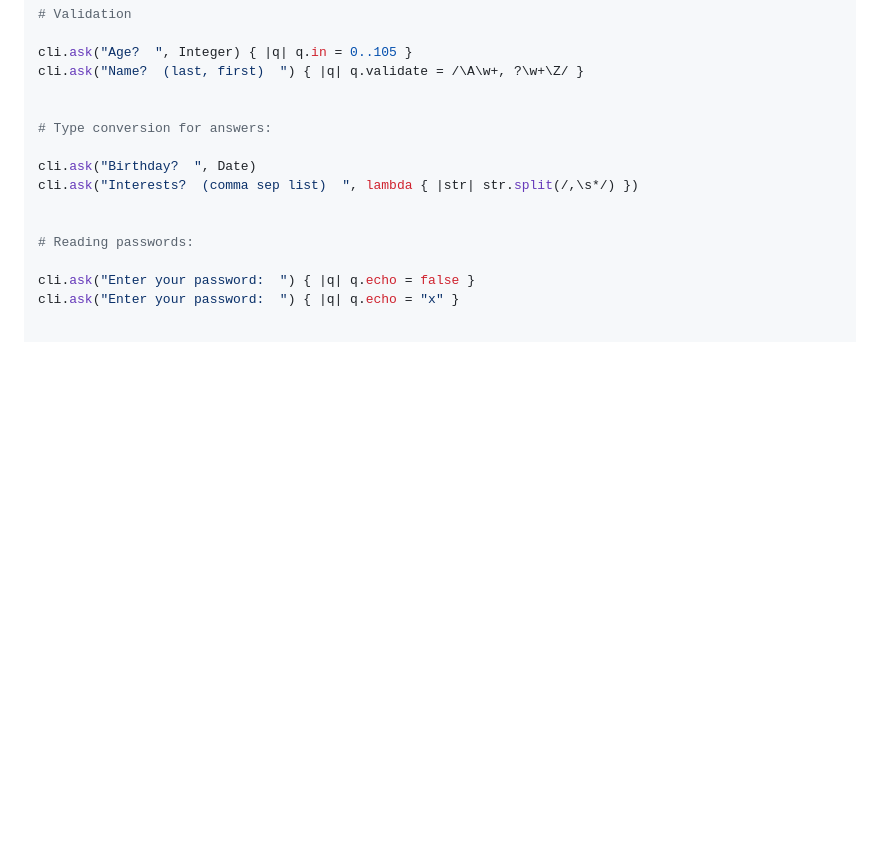
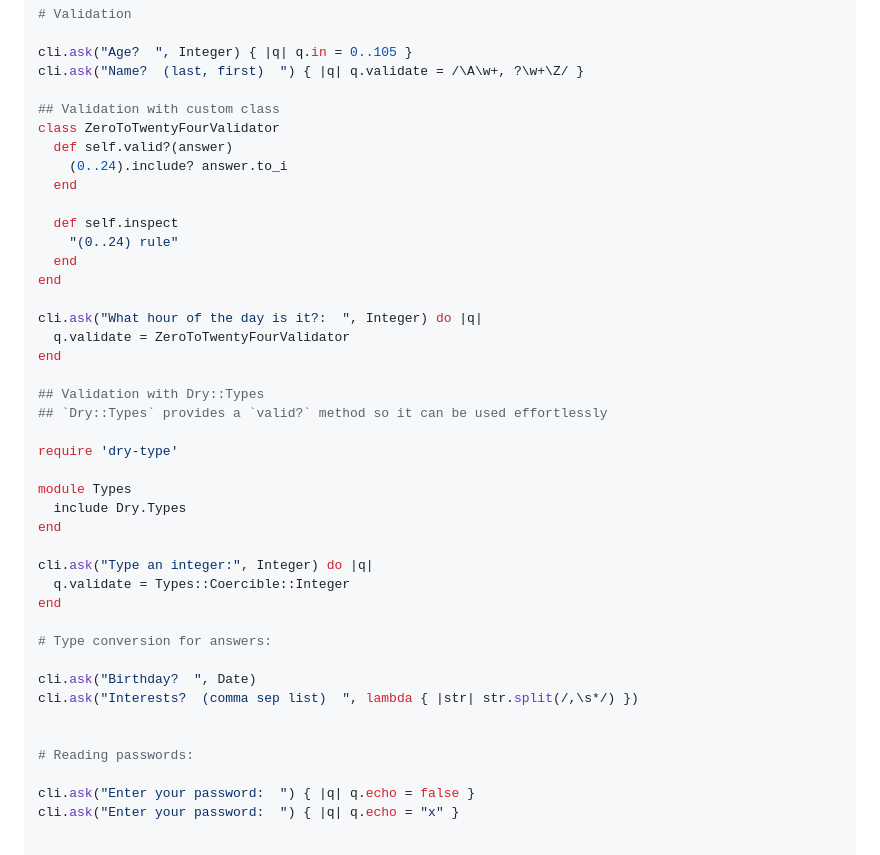
Before and after one commit to JEG2/highline, a Markdown page: README.md, the part around the change. Rendered like a GitHub page; blank space fills up the shorter version.

Commit message:
Document custom class validation in Readme

```diff
--- a/README.md
+++ b/README.md
@@ -58,6 +58,33 @@ end
 cli.ask("Age?  ", Integer) { |q| q.in = 0..105 }
 cli.ask("Name?  (last, first)  ") { |q| q.validate = /\A\w+, ?\w+\Z/ }
 
+## Validation with custom class
+class ZeroToTwentyFourValidator
+  def self.valid?(answer)
+    (0..24).include? answer.to_i
+  end
+
+  def self.inspect
+    "(0..24) rule"
+  end
+end
+
+cli.ask("What hour of the day is it?:  ", Integer) do |q|
+  q.validate = ZeroToTwentyFourValidator
+end
+
+## Validation with Dry::Types
+## `Dry::Types` provides a `valid?` method so it can be used effortlessly
+
+require 'dry-type'
+
+module Types
+  include Dry.Types
+end
+
+cli.ask("Type an integer:", Integer) do |q|
+  q.validate = Types::Coercible::Integer
+end
 
 # Type conversion for answers:
 
```
